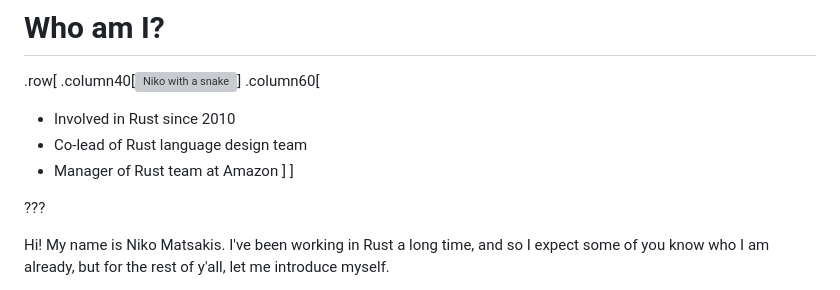
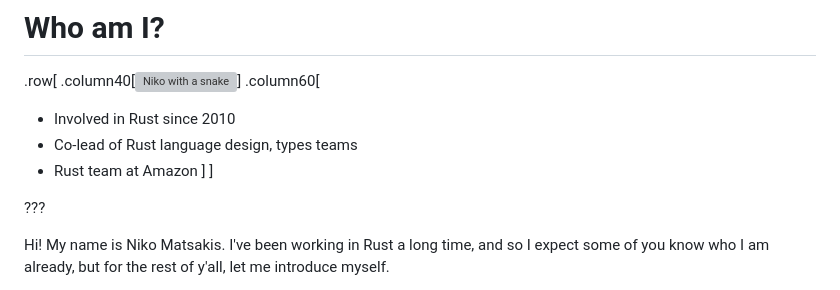
Before and after one commit to nikomatsakis/eurorust-2023, a Markdown page: index.md, the part around one of its changes. Rendered like a GitHub page; grey boxes are pictures that could not be loaded.

```diff
--- a/index.md
+++ b/index.md
@@ -17,8 +17,8 @@ count: false
 .column40[![Niko with a snake](./images/withsnake.jpg)]
 .column60[
 * Involved in Rust since 2010
-* Co-lead of Rust language design team
-* Manager of Rust team at Amazon
+* Co-lead of Rust language design, types teams
+* Rust team at Amazon
 ]
 ]
 
```
Also changed, not shown: other parts of index.md (+86 -1 lines), images/HistoryOfTheBolt.png (added), images/Lovers-Left.png (added), images/Lovers-Right.png (added), images/me.png (added), images/paperwork.gif (added), 1 other file.
